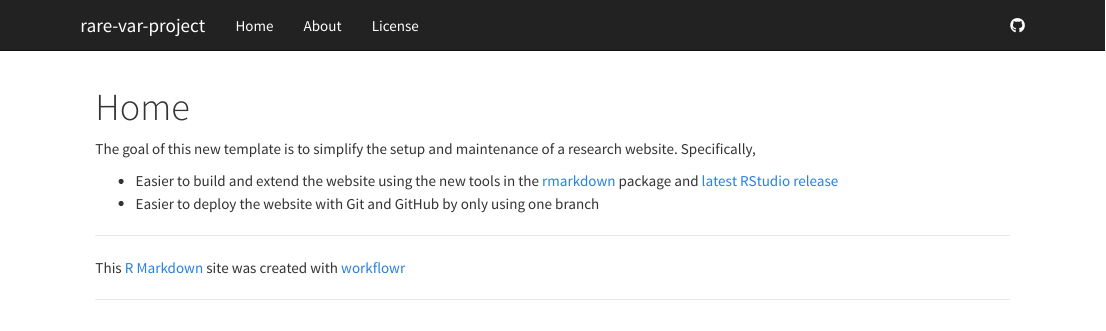
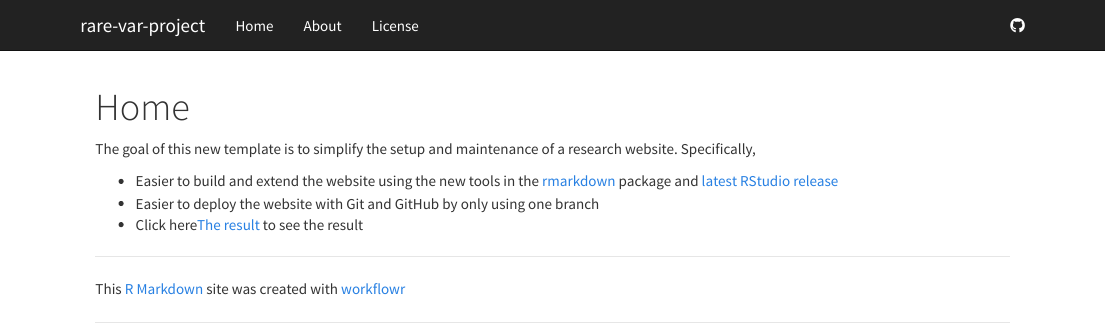
Before and after one commit to han16/rare-var-project, an R Markdown document (analysis/index.Rmd): the page in a window 1100 px wide, from its top. Rendered offline with R 4.5, knitr and Pandoc, with nearby package versions.

Commit message:
new chane

```diff
--- a/analysis/index.Rmd
+++ b/analysis/index.Rmd
@@ -10,6 +10,7 @@ Specifically,
 
 *  Easier to build and extend the website using the new tools in the [rmarkdown][] package and [latest RStudio release][rstudio]
 *  Easier to deploy the website with Git and GitHub by only using one branch
+* Click here[The result][] to see the result
 
 [rmarkdown]: http://rmarkdown.rstudio.com/rmarkdown_websites.htm
 [rstudio]: https://www.rstudio.com/products/rstudio/download/preview/
```
Also changed, not shown: analysis/index.Rmd (1 more changed lines), 1 other file.
